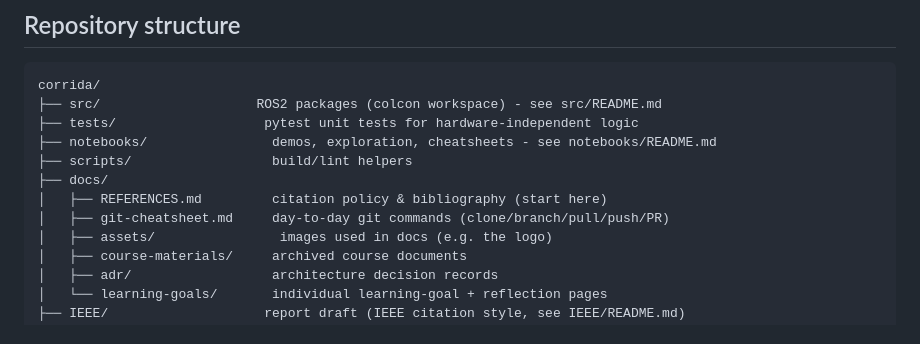
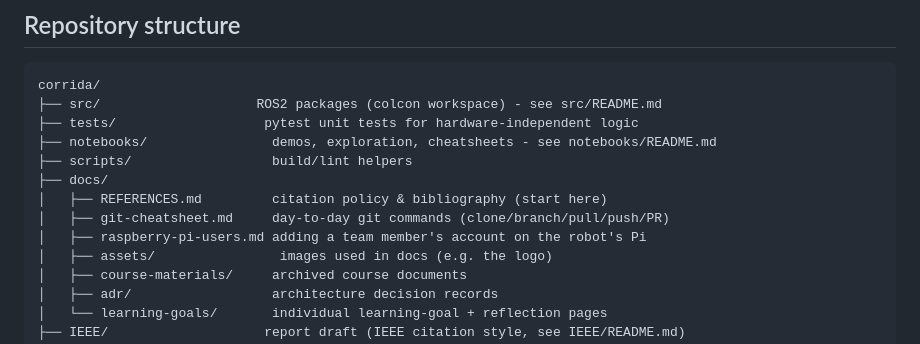
Before and after one commit to yeoblyv/corrida, a Markdown page: README.md, the part around the change. GitHub-like rendering.

Commit message:
docs: add manual for adding team accounts on the robot Pi [Ubuntu 24.04, desktop]

```diff
--- a/README.md
+++ b/README.md
@@ -92,6 +92,7 @@ corrida/
 ├── docs/
 │   ├── REFERENCES.md         citation policy & bibliography (start here)
 │   ├── git-cheatsheet.md     day-to-day git commands (clone/branch/pull/push/PR)
+│   ├── raspberry-pi-users.md adding a team member's account on the robot's Pi
 │   ├── assets/                images used in docs (e.g. the logo)
 │   ├── course-materials/     archived course documents
 │   ├── adr/                  architecture decision records
```
Also changed, not shown: docs/raspberry-pi-users.md (added, +121 -0 lines).
